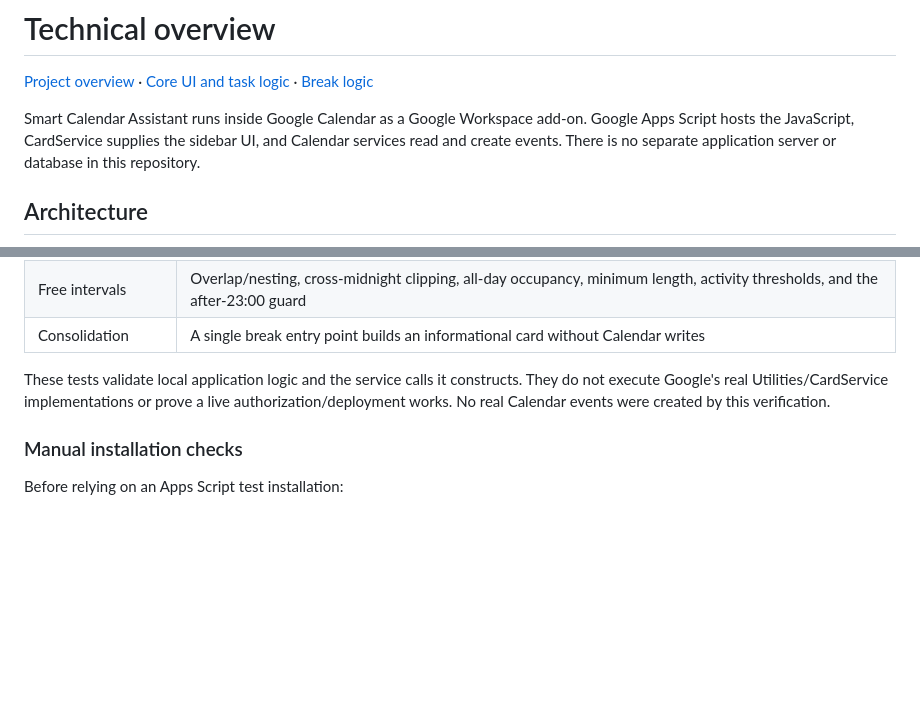
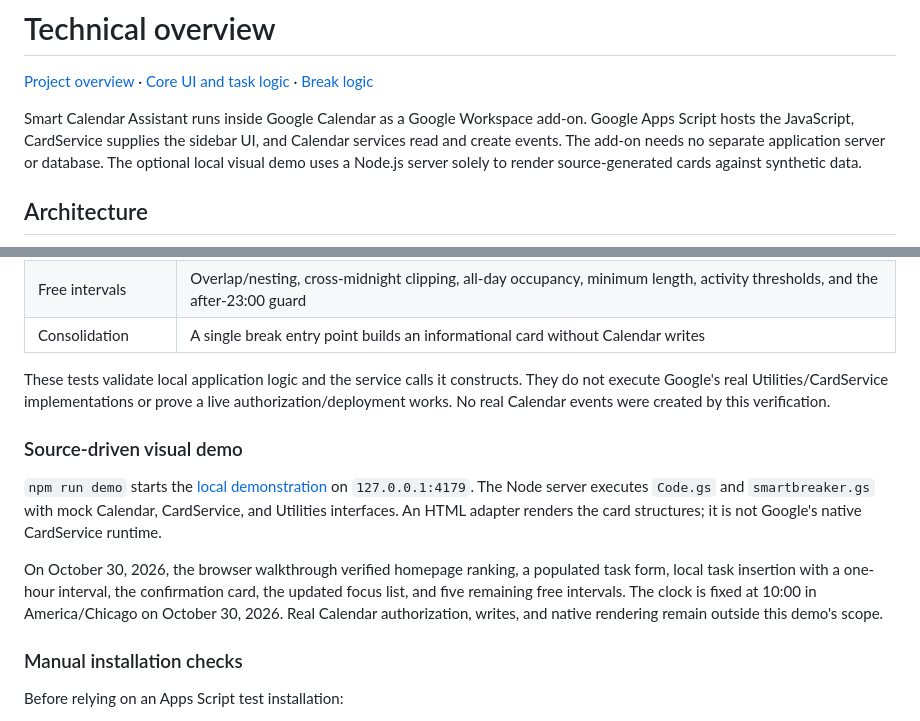
Before and after one commit to zichenz7/Smart_Calendar_Assistant, a Markdown page: ENGINEERING.md, 2 parts joined by grey strips. Drawn GitHub-style; blank space fills up the shorter version.

```diff
--- a/ENGINEERING.md
+++ b/ENGINEERING.md
@@ -2,7 +2,7 @@
 
 [Project overview](README.md) · [Core UI and task logic](Code.gs) · [Break logic](smartbreaker.gs)
 
-Smart Calendar Assistant runs inside Google Calendar as a Google Workspace add-on. Google Apps Script hosts the JavaScript, CardService supplies the sidebar UI, and Calendar services read and create events. There is no separate application server or database in this repository.
+Smart Calendar Assistant runs inside Google Calendar as a Google Workspace add-on. Google Apps Script hosts the JavaScript, CardService supplies the sidebar UI, and Calendar services read and create events. The add-on needs no separate application server or database. The optional local visual demo uses a Node.js server solely to render source-generated cards against synthetic data.
 
 ## Architecture
 
@@ -106,6 +106,12 @@ Node.js 18+ is sufficient; no third-party test packages or Google credentials ar
 
 These tests validate local application logic and the service calls it constructs. They do not execute Google's real Utilities/CardService implementations or prove a live authorization/deployment works. No real Calendar events were created by this verification.
 
+### Source-driven visual demo
+
+`npm run demo` starts the [local demonstration](demo/README.md) on `127.0.0.1:4179`. The Node server executes `Code.gs` and `smartbreaker.gs` with mock Calendar, CardService, and Utilities interfaces. An HTML adapter renders the card structures; it is not Google's native CardService runtime.
+
+On October 30, 2026, the browser walkthrough verified homepage ranking, a populated task form, local task insertion with a one-hour interval, the confirmation card, the updated focus list, and five remaining free intervals. The clock is fixed at 10:00 in America/Chicago on October 30, 2026. Real Calendar authorization, writes, and native rendering remain outside this demo's scope.
+
 ### Manual installation checks
 
 Before relying on an Apps Script test installation:
```
Also changed, not shown: README.md (+13 -2 lines), demo/README.md (added, +58 -0 lines), assets/screenshots/breaks-demo.jpg (added), assets/screenshots/focus-demo.jpg (added), assets/screenshots/task-created-demo.jpg (added), assets/screenshots/task-form-demo.jpg (added), 3 other files.
